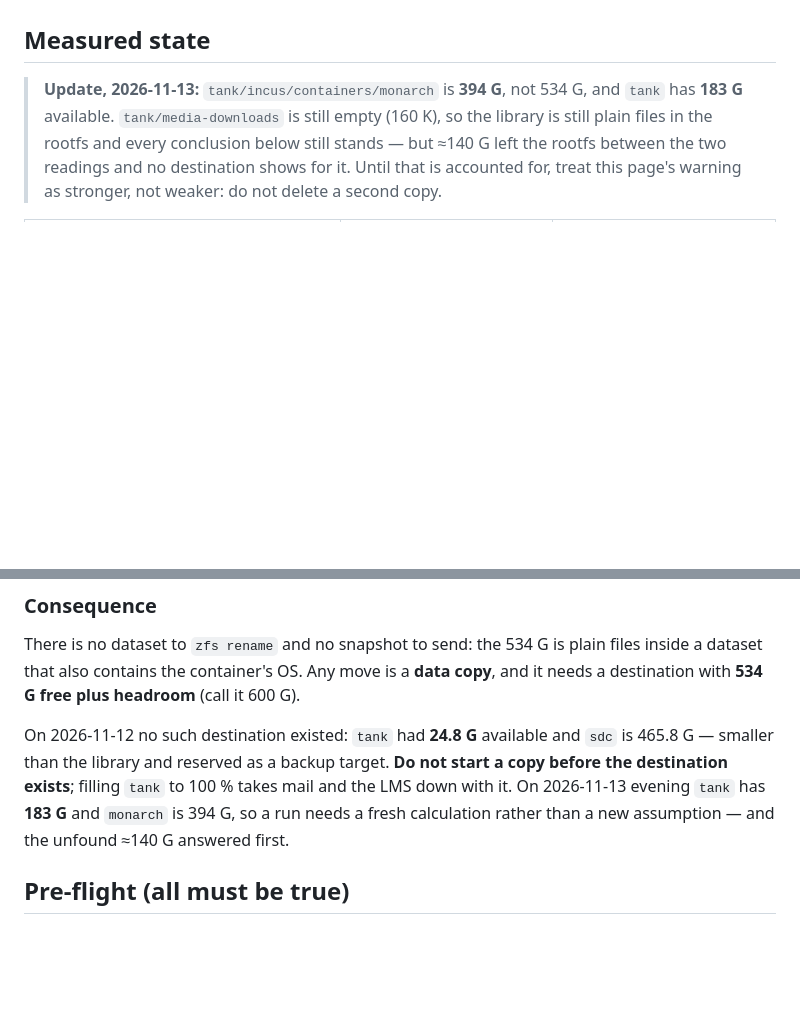
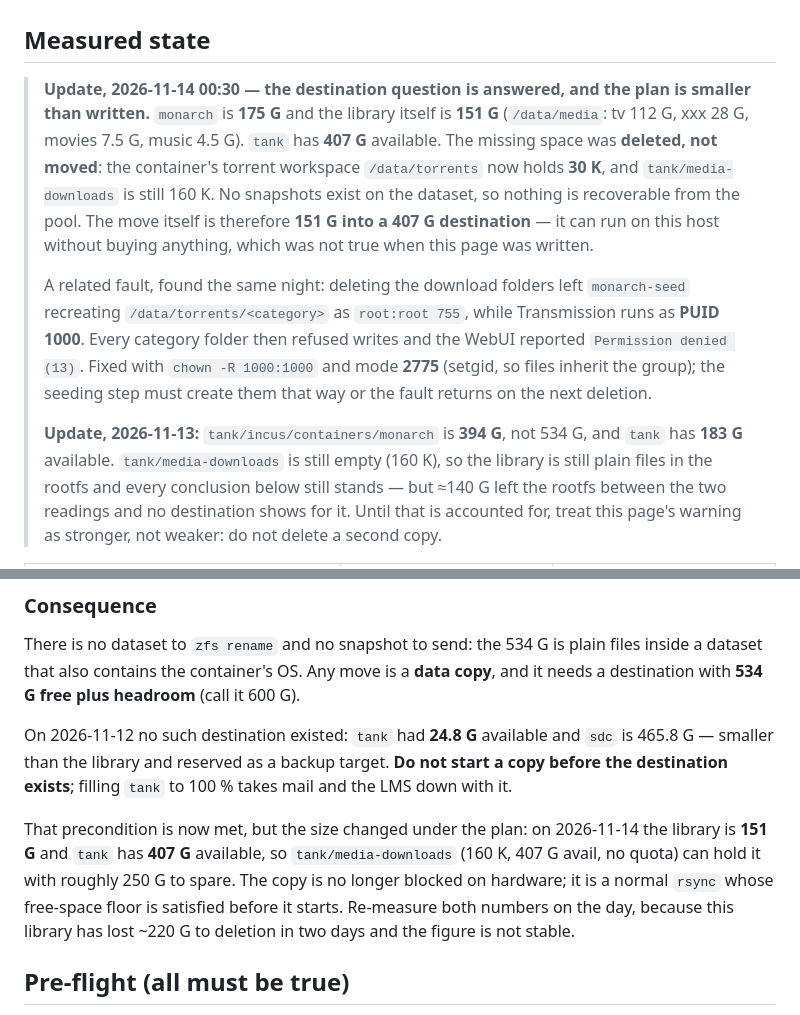
Before and after one commit to innotelinc/innotel-platform-stack, a Markdown page: docs/monarch-media-move.md, 2 parts joined by grey strips. Rendered like a GitHub page; blank space fills up the shorter version.

Commit message:
Answer the lost-space question: it was deleted in place, not moved
monarch fell from 394 G to 175 G and the torrent workspace holds 30 K, so the
~140 G asked about yesterday left the disk the same way the rest did - as file
deletions inside the container, not a media move. tank/media-downloads is still
160 K and sdc is an ext4 disk labelled VAULT, so neither received it. With no
snapshots on the dataset, the bytes are unrecoverable and the plan is smaller,
not larger: 151 G of library into 407 G of free space, which the existing
destination can hold.

Also records the permission fault that broke Transmission's torrents: the stack
recreated the category folders as root:root 755 while Transmission runs as
1000, so every write was refused. Fixed with chown and 2775; noting it because
the same step will recreate them wrong on the next deletion.

```diff
--- a/docs/monarch-media-move.md
+++ b/docs/monarch-media-move.md
@@ -6,6 +6,22 @@ repoint the device" — is **wrong on this host**, and acting on it would lose t
 
 ## Measured state
 
+> **Update, 2026-11-14 00:30 — the destination question is answered, and the plan is
+> smaller than written.** `monarch` is **175 G** and the library itself is **151 G**
+> (`/data/media`: tv 112 G, xxx 28 G, movies 7.5 G, music 4.5 G). `tank` has **407 G**
+> available. The missing space was **deleted, not moved**: the container's torrent
+> workspace `/data/torrents` now holds **30 K**, and `tank/media-downloads` is still 160 K.
+> No snapshots exist on the dataset, so nothing is recoverable from the pool. The move
+> itself is therefore **151 G into a 407 G destination** — it can run on this host without
+> buying anything, which was not true when this page was written.
+>
+> A related fault, found the same night: deleting the download folders left
+> `monarch-seed` recreating `/data/torrents/<category>` as `root:root 755`, while
+> Transmission runs as **PUID 1000**. Every category folder then refused writes and the
+> WebUI reported `Permission denied (13)`. Fixed with `chown -R 1000:1000` and mode
+> **2775** (setgid, so files inherit the group); the seeding step must create them that
+> way or the fault returns on the next deletion.
+>
 > **Update, 2026-11-13:** `tank/incus/containers/monarch` is **394 G**, not 534 G, and
 > `tank` has **183 G** available. `tank/media-downloads` is still empty (160 K), so the
 > library is still plain files in the rootfs and every conclusion below still stands — but
@@ -47,8 +63,14 @@ it needs a destination with **534 G free plus headroom** (call it 600 G).
 On 2026-11-12 no such destination existed: `tank` had **24.8 G** available and `sdc` is
 465.8 G — smaller than the library and reserved as a backup target. **Do not start a copy
 before the destination exists**; filling `tank` to 100 % takes mail and the LMS down with
-it. On 2026-11-13 evening `tank` has **183 G** and `monarch` is 394 G, so a run needs a
-fresh calculation rather than a new assumption — and the unfound ≈140 G answered first.
+it.
+
+That precondition is now met, but the size changed under the plan: on 2026-11-14 the
+library is **151 G** and `tank` has **407 G** available, so `tank/media-downloads`
+(160 K, 407 G avail, no quota) can hold it with roughly 250 G to spare. The copy is no
+longer blocked on hardware; it is a normal `rsync` whose free-space floor is satisfied
+before it starts. Re-measure both numbers on the day, because this library has lost
+~220 G to deletion in two days and the figure is not stable.
 
 ## Pre-flight (all must be true)
 
```
Also changed, not shown: docs/hp-capacity-plan.md (+16 -0 lines).
